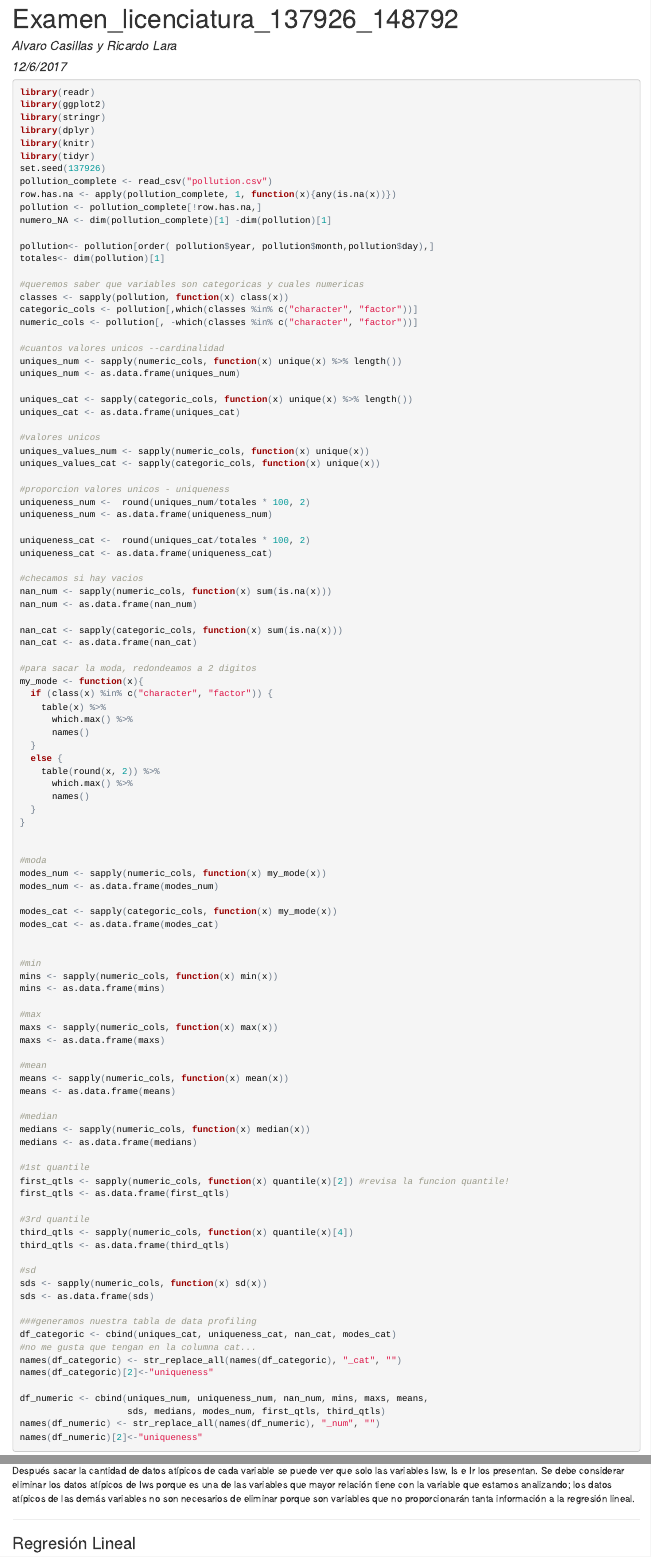
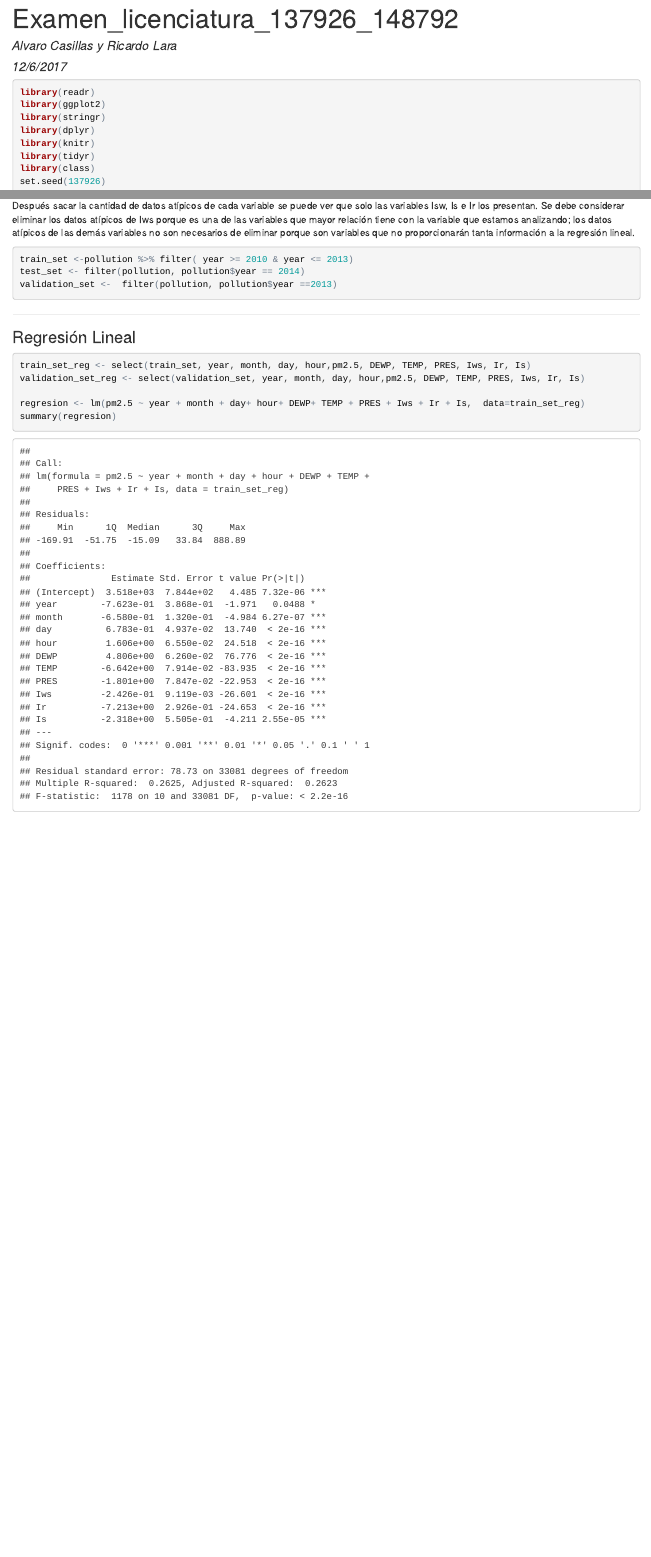
Before and after one commit to RicardoLH/ExamenMineria, an R Markdown document (examen_licenciatura_137926_148792.Rmd): the page in a window 1100 px wide, from its top, and a second part further down, joined at a grey line. The pictures show the output file examen_licenciatura_137926_148792.html that the author committed with the source, opened offline.

````diff
--- a/examen_licenciatura_137926_148792.Rmd
+++ b/examen_licenciatura_137926_148792.Rmd
@@ -12,6 +12,7 @@
 library(dplyr)
 library(knitr)
 library(tidyr)
+library(class)
 set.seed(137926)
 pollution_complete <- read_csv("pollution.csv")
 row.has.na <- apply(pollution_complete, 1, function(x){any(is.na(x))})
@@ -260,9 +261,24 @@
 
 Después sacar la cantidad de datos atípicos de cada variable se puede ver que solo las variables Isw, Is e Ir los presentan. Se debe considerar eliminar los datos atípicos de Iws porque es una de las variables que mayor relación tiene con la variable que estamos analizando; los datos atípicos de las demás variables no son necesarios de eliminar porque son variables que no proporcionarán tanta información a la regresión lineal.
 
+
+```{r echo=TRUE, warning=FALSE, error=FALSE, message=FALSE}
+train_set <-pollution %>% filter( year >= 2010 & year <= 2013)
+test_set <- filter(pollution, pollution$year == 2014)
+validation_set <-  filter(pollution, pollution$year ==2013)
+```
+
 ***
 
 ###Regresión Lineal
 
+```{r echo=TRUE, warning=FALSE, error=FALSE, message=FALSE}
+train_set_reg <- select(train_set, year, month, day, hour,pm2.5, DEWP, TEMP, PRES, Iws, Ir, Is)
+validation_set_reg <- select(validation_set, year, month, day, hour,pm2.5, DEWP, TEMP, PRES, Iws, Ir, Is)
+
+regresion <- lm(pm2.5 ~ year + month + day+ hour+ DEWP+ TEMP + PRES + Iws + Ir + Is,  data=train_set_reg)
+summary(regresion)
+```
+
 
 ***
````
Also changed, not shown: examen_licenciatura_137926_148792.html, 1 other file.
